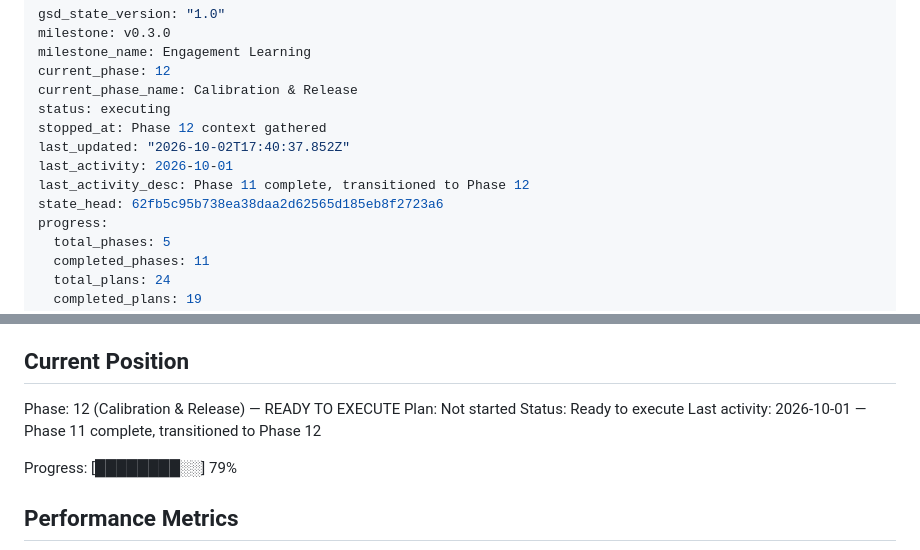
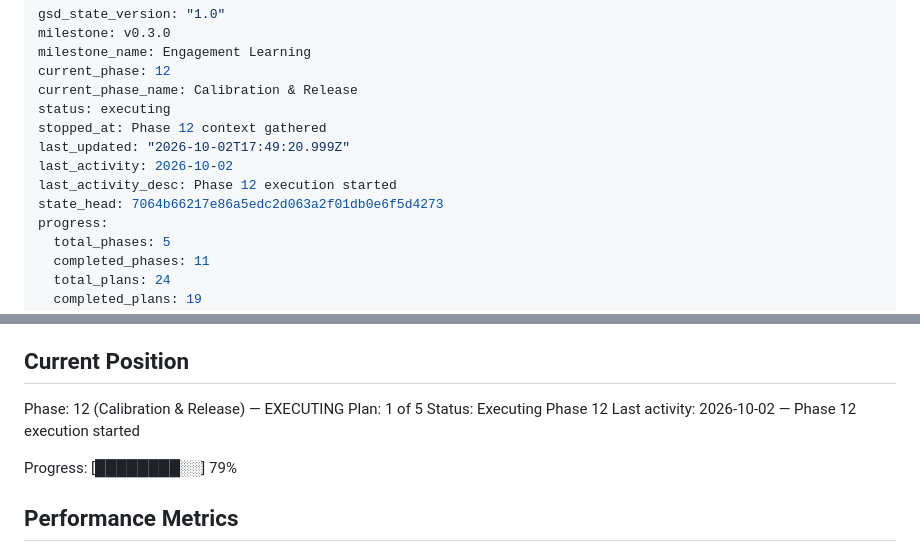
Before and after one commit to sbartram/myfeeder, a Markdown page: .planning/STATE.md, 2 parts joined by grey strips. GitHub-like rendering.

Commit message:
docs(phase-12): start phase execution
Co-Authored-By: Claude Opus 5.5 (1M context) <noreply@anthropic.com>

```diff
--- a/.planning/STATE.md
+++ b/.planning/STATE.md
@@ -6,10 +6,10 @@ current_phase: 12
 current_phase_name: Calibration & Release
 status: executing
 stopped_at: Phase 12 context gathered
-last_updated: "2026-10-02T17:40:37.852Z"
-last_activity: 2026-10-01
-last_activity_desc: Phase 11 complete, transitioned to Phase 12
-state_head: 62fb5c95b738ea38daa2d62565d185eb8f2723a6
+last_updated: "2026-10-02T17:49:20.999Z"
+last_activity: 2026-10-02
+last_activity_desc: Phase 12 execution started
+state_head: 7064b66217e86a5edc2d063a2f01db0e6f5d4273
 progress:
   total_phases: 5
   completed_phases: 11
@@ -29,10 +29,10 @@ See: .planning/PROJECT.md (updated 2026-10-01)
 
 ## Current Position
 
-Phase: 12 (Calibration & Release) — READY TO EXECUTE
-Plan: Not started
-Status: Ready to execute
-Last activity: 2026-10-01 — Phase 11 complete, transitioned to Phase 12
+Phase: 12 (Calibration & Release) — EXECUTING
+Plan: 1 of 5
+Status: Executing Phase 12
+Last activity: 2026-10-02 — Phase 12 execution started
 
 Progress: [████████░░] 79%
 
```
